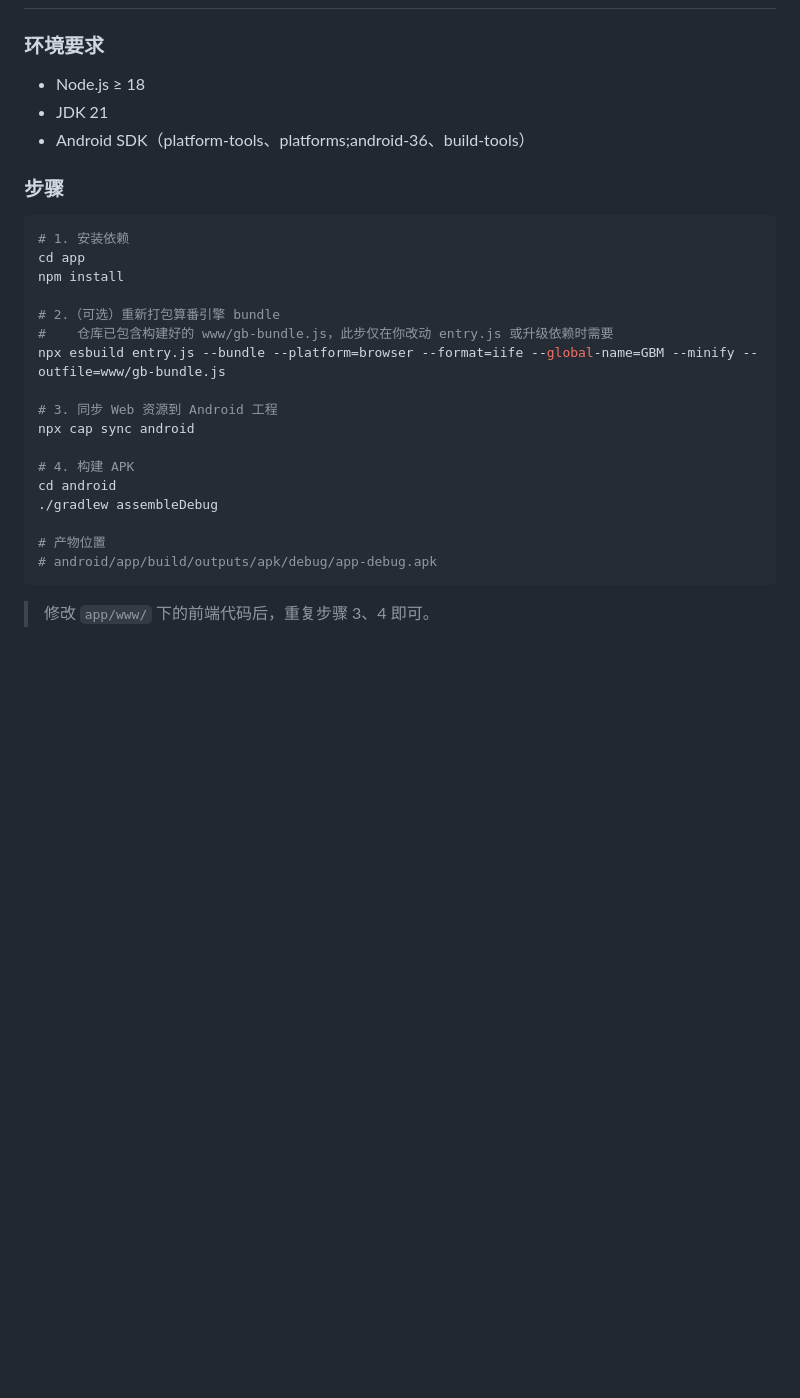
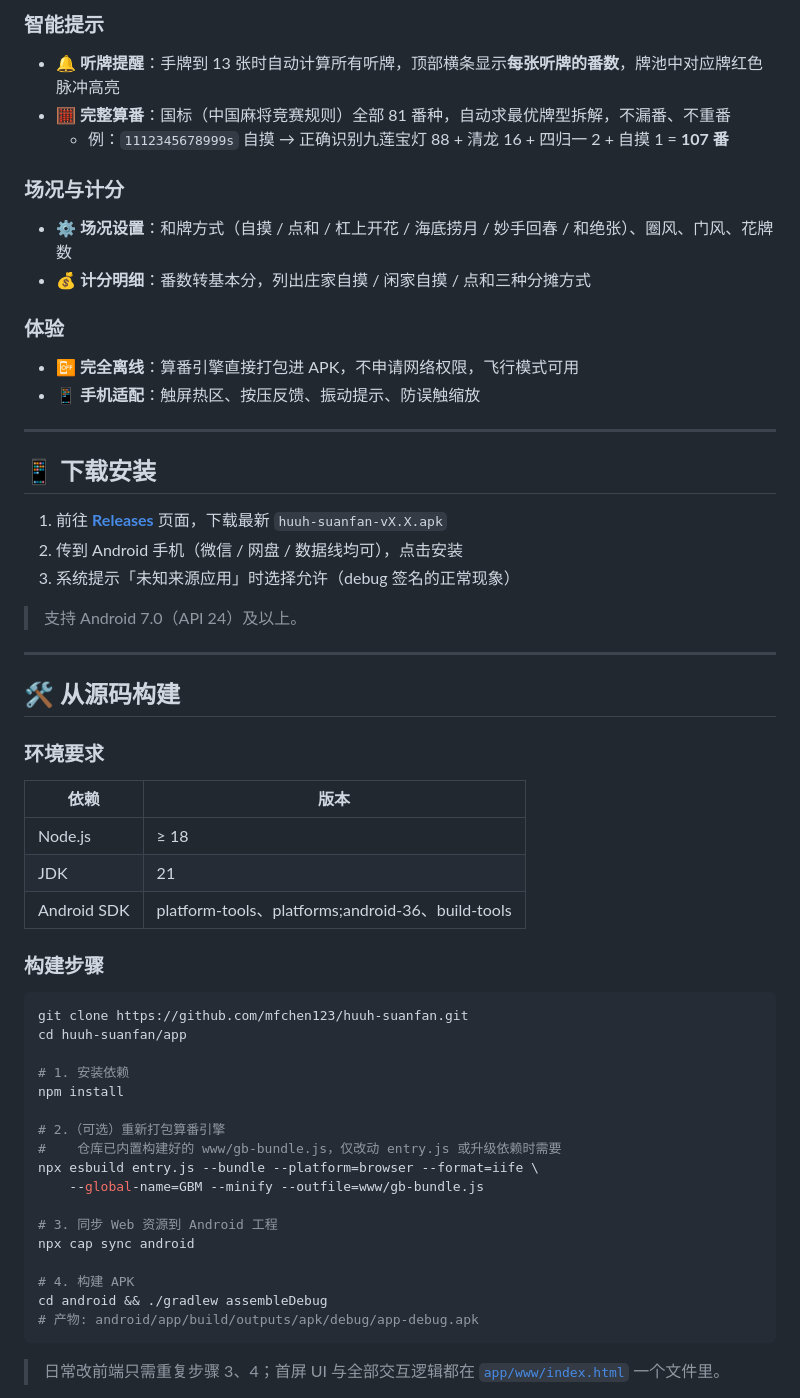
Before and after one commit to mfchen123/huuh-suanfan, a Markdown page: README.md, the part around the change printed below. Rendered like a GitHub page; blank space fills up the shorter version.

````diff
--- a/README.md
+++ b/README.md
@@ -25,31 +39,59 @@
+### 智能提示
+- 🔔 **听牌提醒**：手牌到 13 张时自动计算所有听牌，顶部横条显示**每张听牌的番数**，牌池中对应牌红色脉冲高亮
+- 🧮 **完整算番**：国标（中国麻将竞赛规则）全部 81 番种，自动求最优牌型拆解，不漏番、不重番
+  - 例：`1112345678999s` 自摸 → 正确识别九莲宝灯 88 + 清龙 16 + 四归一 2 + 自摸 1 = **107 番**
+
+### 场况与计分
+- ⚙️ **场况设置**：和牌方式（自摸 / 点和 / 杠上开花 / 海底捞月 / 妙手回春 / 和绝张）、圈风、门风、花牌数
+- 💰 **计分明细**：番数转基本分，列出庄家自摸 / 闲家自摸 / 点和三种分摊方式
+
+### 体验
+- 📴 **完全离线**：算番引擎直接打包进 APK，不申请网络权限，飞行模式可用
+- 📱 **手机适配**：触屏热区、按压反馈、振动提示、防误触缩放
+
+---
+
+## 📱 下载安装
+
+1. 前往 [**Releases**](../../releases) 页面，下载最新 `huuh-suanfan-vX.X.apk`
+2. 传到 Android 手机（微信 / 网盘 / 数据线均可），点击安装
+3. 系统提示「未知来源应用」时选择允许（debug 签名的正常现象）
+
+> 支持 Android 7.0（API 24）及以上。
+
+---
+
+## 🛠️ 从源码构建
 
 ### 环境要求
 
-- Node.js ≥ 18
-- JDK 21
-- Android SDK（platform-tools、platforms;android-36、build-tools）
+| 依赖 | 版本 |
+|---|---|
+| Node.js | ≥ 18 |
+| JDK | 21 |
+| Android SDK | platform-tools、platforms;android-36、build-tools |
 
-### 步骤
+### 构建步骤
 
 ```bash
+git clone https://github.com/mfchen123/huuh-suanfan.git
+cd huuh-suanfan/app
+
 # 1. 安装依赖
-cd app
 npm install
 
-# 2.（可选）重新打包算番引擎 bundle
-#    仓库已包含构建好的 www/gb-bundle.js，此步仅在你改动 entry.js 或升级依赖时需要
-npx esbuild entry.js --bundle --platform=browser --format=iife --global-name=GBM --minify --outfile=www/gb-bundle.js
+# 2.（可选）重新打包算番引擎
+#    仓库已内置构建好的 www/gb-bundle.js，仅改动 entry.js 或升级依赖时需要
+npx esbuild entry.js --bundle --platform=browser --format=iife \
+    --global-name=GBM --minify --outfile=www/gb-bundle.js
 
 # 3. 同步 Web 资源到 Android 工程
 npx cap sync android
 
 # 4. 构建 APK
-cd android
-./gradlew assembleDebug
-
-# 产物位置
-# android/app/build/outputs/apk/debug/app-debug.apk
+cd android && ./gradlew assembleDebug
+# 产物: android/app/build/outputs/apk/debug/app-debug.apk
 ```
 
-> 修改 `app/www/` 下的前端代码后，重复步骤 3、4 即可。
+> 日常改前端只需重复步骤 3、4；首屏 UI 与全部交互逻辑都在 [`app/www/index.html`](app/www/index.html) 一个文件里。
 
````
Also changed, not shown: other parts of README.md (+108 -48 lines), docs/screenshots/01-main.png (added), docs/screenshots/02-ting.png (added), docs/screenshots/03-result.png (added), docs/screenshots/04-meld.png (added).
